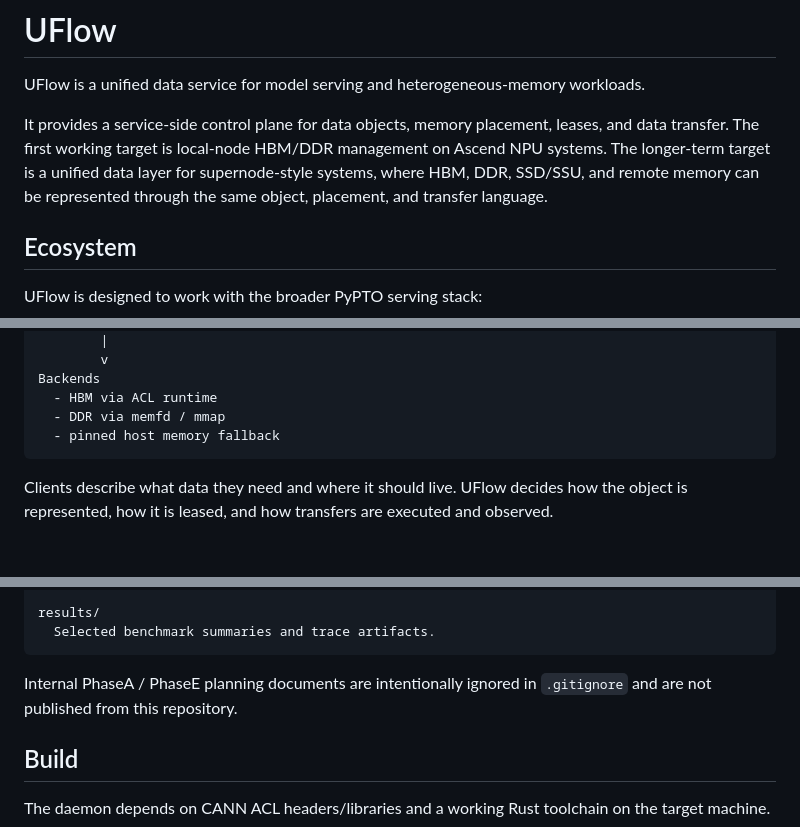
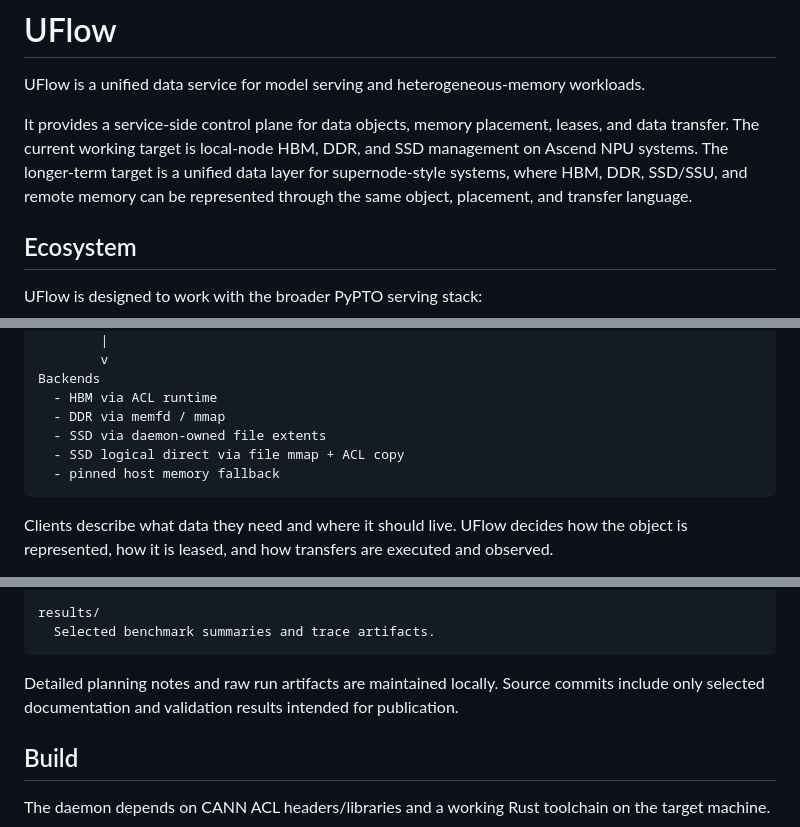
Before and after one commit to sjduan/UFlow, a Markdown page: README.md, 3 parts joined by grey strips. Drawn GitHub-style; blank space fills up the shorter version.

````diff
--- a/README.md
+++ b/README.md
@@ -2,7 +2,7 @@
 
 UFlow is a unified data service for model serving and heterogeneous-memory workloads.
 
-It provides a service-side control plane for data objects, memory placement, leases, and data transfer. The first working target is local-node HBM/DDR management on Ascend NPU systems. The longer-term target is a unified data layer for supernode-style systems, where HBM, DDR, SSD/SSU, and remote memory can be represented through the same object, placement, and transfer language.
+It provides a service-side control plane for data objects, memory placement, leases, and data transfer. The current working target is local-node HBM, DDR, and SSD management on Ascend NPU systems. The longer-term target is a unified data layer for supernode-style systems, where HBM, DDR, SSD/SSU, and remote memory can be represented through the same object, placement, and transfer language.
 
 ## Ecosystem
 
@@ -53,6 +60,8 @@ UFlow daemon
 Backends
   - HBM via ACL runtime
   - DDR via memfd / mmap
+  - SSD via daemon-owned file extents
+  - SSD logical direct via file mmap + ACL copy
   - pinned host memory fallback
 ```
 
@@ -92,7 +103,7 @@ results/
   Selected benchmark summaries and trace artifacts.
 ```
 
-Internal PhaseA / PhaseE planning documents are intentionally ignored in `.gitignore` and are not published from this repository.
+Detailed planning notes and raw run artifacts are maintained locally. Source commits include only selected documentation and validation results intended for publication.
 
 ## Build
 
````
Also changed, not shown: other parts of README.md (+22 -1 lines).
